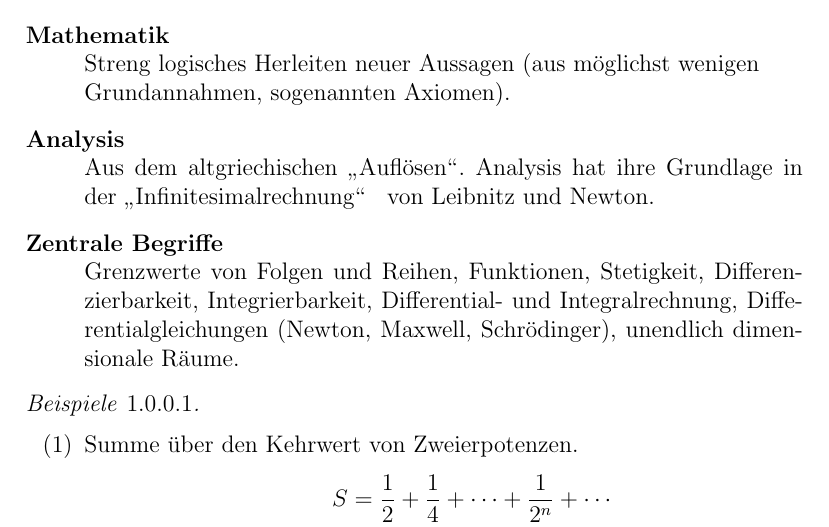
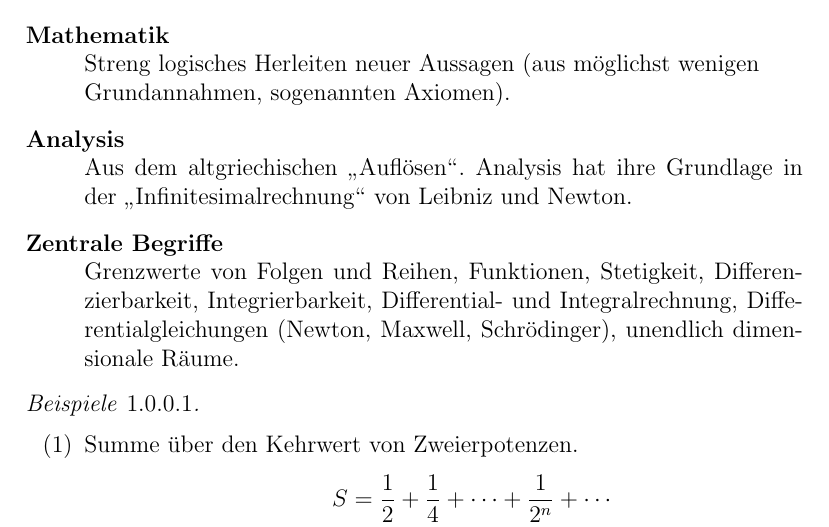
Before and after one commit to pavelzw/Analysis-I-Skript, a LaTeX document (ana1.tex, which reads chapters/chapter1.tex): part of page 4 of 98, cut so that both start at the same text. Compiled offline with pdfLaTeX; a LaTeX package or settings file that is missing is left out.

Commit message:
Fehlerbehebung

```diff
--- a/chapters/chapter1.tex
+++ b/chapters/chapter1.tex
@@ -11,7 +11,7 @@
 	\item[Mathematik]
 		Streng logisches Herleiten neuer Aussagen (aus möglichst wenigen\\ Grundannahmen, sogenannten Axiomen).
 	\item[Analysis]
-		Aus dem altgriechischen \gqq{Auflösen}. Analysis hat ihre Grundlage in der \gqq{Infinitesimalrechnung} \: von Leibnitz und Newton.
+		Aus dem altgriechischen \gqq{Auflösen}. Analysis hat ihre Grundlage in der \gqq{Infinitesimalrechnung} von Leibniz und Newton.
 	\item[Zentrale Begriffe]
 		Grenzwerte von Folgen und Reihen, Funktionen, Stetigkeit, Differenzierbarkeit, Integrierbarkeit, Differential- und Integralrechnung, Differentialgleichungen
 		(Newton, Maxwell, Schrödinger), unendlich dimensionale Räume.
```
